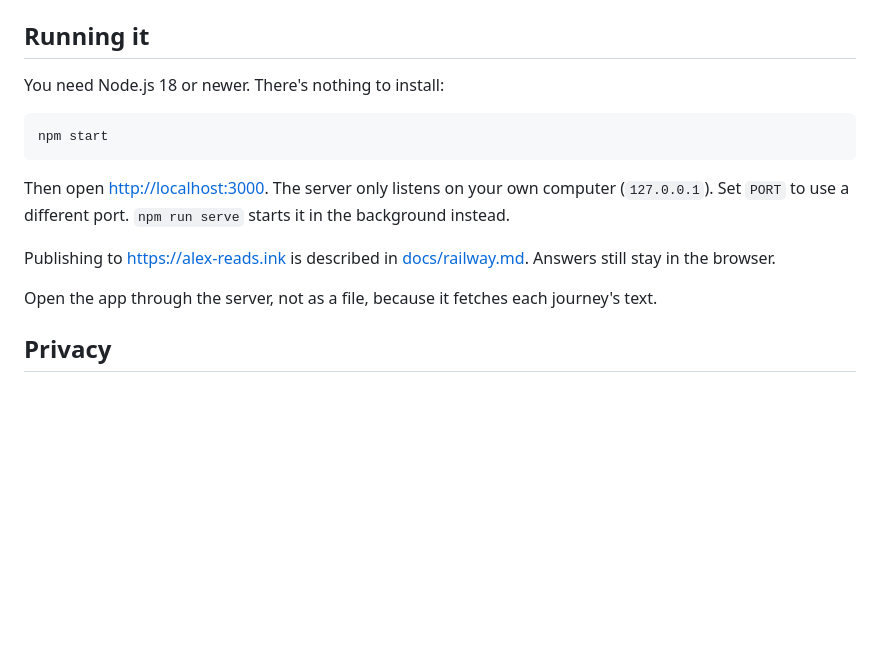
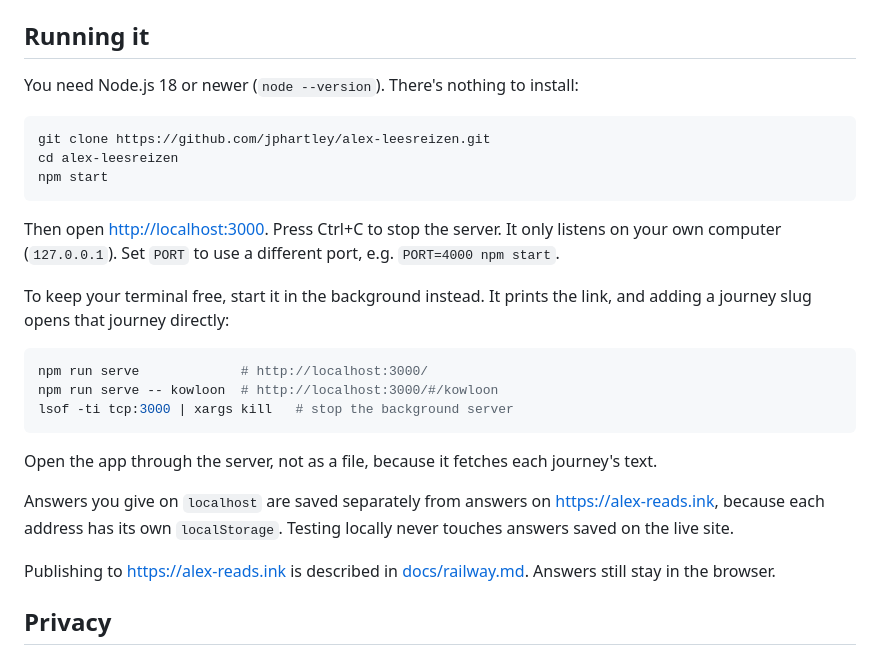
Before and after one commit to jphartley/alex-leesreizen, a Markdown page: README.md, the part around the change. Drawn GitHub-style; blank space fills up the shorter version.

Commit message:
Expand local run instructions in the README
Add cloning, stopping the server, background mode with a journey slug,
and a note that local answers are separate from the live site.

Co-Authored-By: Claude Opus 5.5 (1M context) <noreply@anthropic.com>

````diff
--- a/README.md
+++ b/README.md
@@ -41,17 +41,29 @@ There's no timer, no streaks and no pressure. Any chapter or question can be ope
 
 ## Running it
 
-You need Node.js 18 or newer. There's nothing to install:
+You need Node.js 18 or newer (`node --version`). There's nothing to install:
 
 ```sh
+git clone https://github.com/jphartley/alex-leesreizen.git
+cd alex-leesreizen
 npm start
 ```
 
-Then open <http://localhost:3000>. The server only listens on your own computer (`127.0.0.1`). Set `PORT` to use a different port. `npm run serve` starts it in the background instead.
+Then open <http://localhost:3000>. Press Ctrl+C to stop the server. It only listens on your own computer (`127.0.0.1`). Set `PORT` to use a different port, e.g. `PORT=4000 npm start`.
+
+To keep your terminal free, start it in the background instead. It prints the link, and adding a journey slug opens that journey directly:
+
+```sh
+npm run serve             # http://localhost:3000/
+npm run serve -- kowloon  # http://localhost:3000/#/kowloon
+lsof -ti tcp:3000 | xargs kill   # stop the background server
+```
+
+Open the app through the server, not as a file, because it fetches each journey's text.
+
+Answers you give on `localhost` are saved separately from answers on <https://alex-reads.ink>, because each address has its own `localStorage`. Testing locally never touches answers saved on the live site.
 
 Publishing to <https://alex-reads.ink> is described in [docs/railway.md](docs/railway.md). Answers still stay in the browser.
-
-Open the app through the server, not as a file, because it fetches each journey's text.
 
 ## Privacy
 
````
